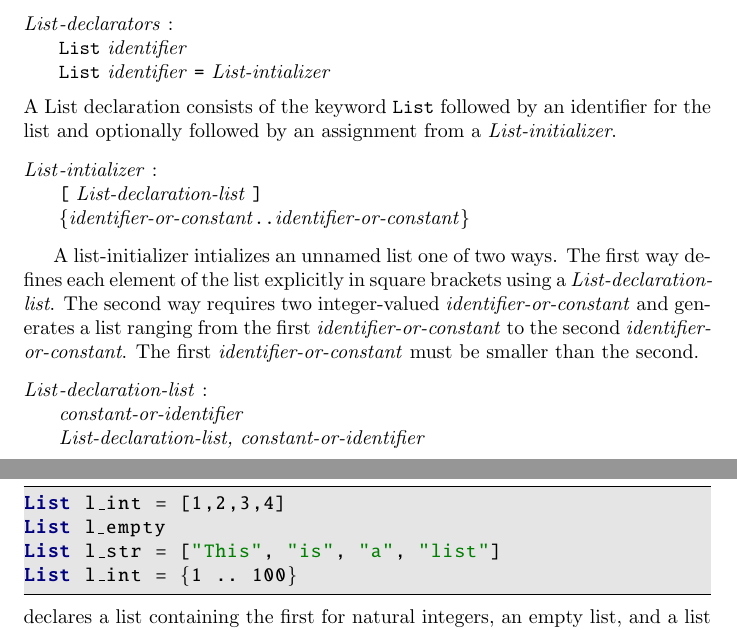
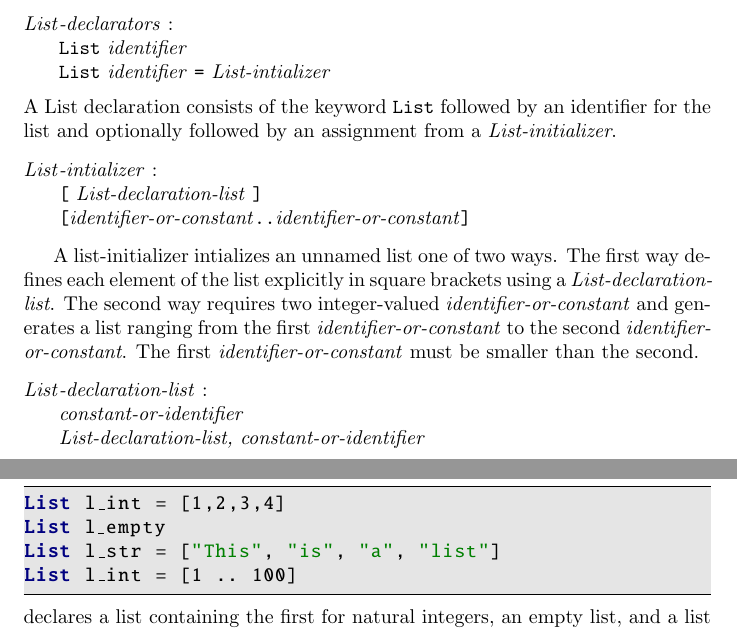
Before and after one commit to tcdevoe/FRY-lang, a LaTeX document (docs/FRY_LanguageReference.tex): two parts of pages 10 and 11 of 16, joined at a grey line, cut so that both start at the same text. Compiled offline with pdfLaTeX.

```diff
--- a/docs/FRY_LanguageReference.tex
+++ b/docs/FRY_LanguageReference.tex
@@ -355,7 +355,7 @@
 \begin{tabbing}
 	\= \emph{List}\=\emph{-intializer} : \\
 		\> \> \texttt{[} \emph{List-declaration-list} \texttt{]} \\
-		\>\> \texttt{\{}\emph{identifier-or-constant}\texttt{..}\emph{identifier-or-constant}\texttt{\}}
+		\>\> \texttt{[}\emph{identifier-or-constant}\texttt{..}\emph{identifier-or-constant}\texttt{]}
 \end{tabbing}
 
 A list-initializer intializes an unnamed list one of two ways. The first way defines each element of the list explicitly in square brackets using a \emph{List-declaration-list}. The second way requires two integer-valued \emph{identifier-or-constant} and generates a list ranging from the first \emph{identifier-or-constant} to the second \emph{identifier-or-constant}. The first \emph{identifier-or-constant} must be smaller than the second.
@@ -378,7 +378,7 @@
 List l_int = [1,2,3,4]
 List l_empty
 List l_str = ["This", "is", "a", "list"]
-List l_int = {1 .. 100}
+List l_int = [1 .. 100]
 \end{lstlisting}
 declares a list containing the first for natural integers, an empty list, and a list of strings.
 
```
Also changed, not shown: 5 other files.
